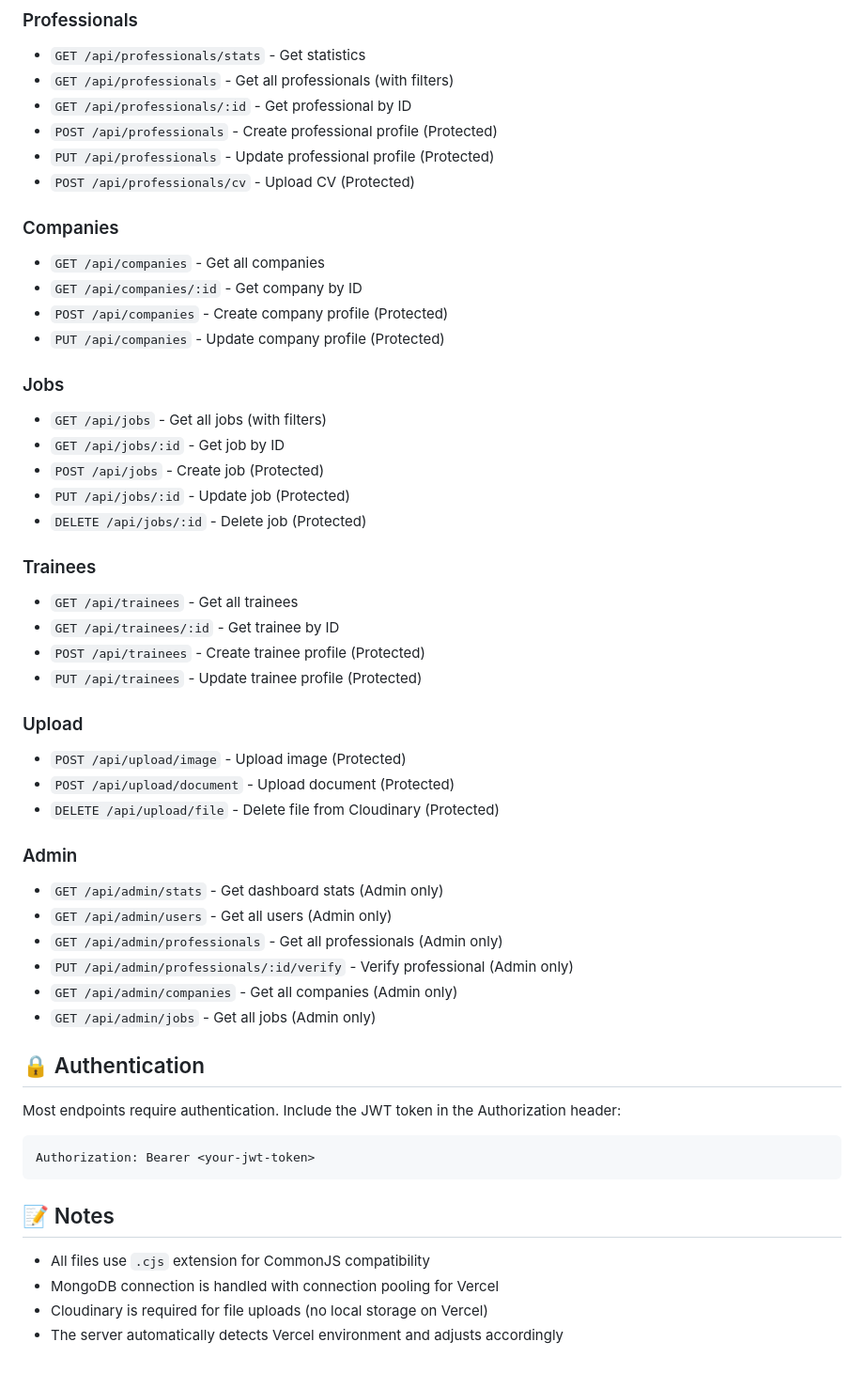
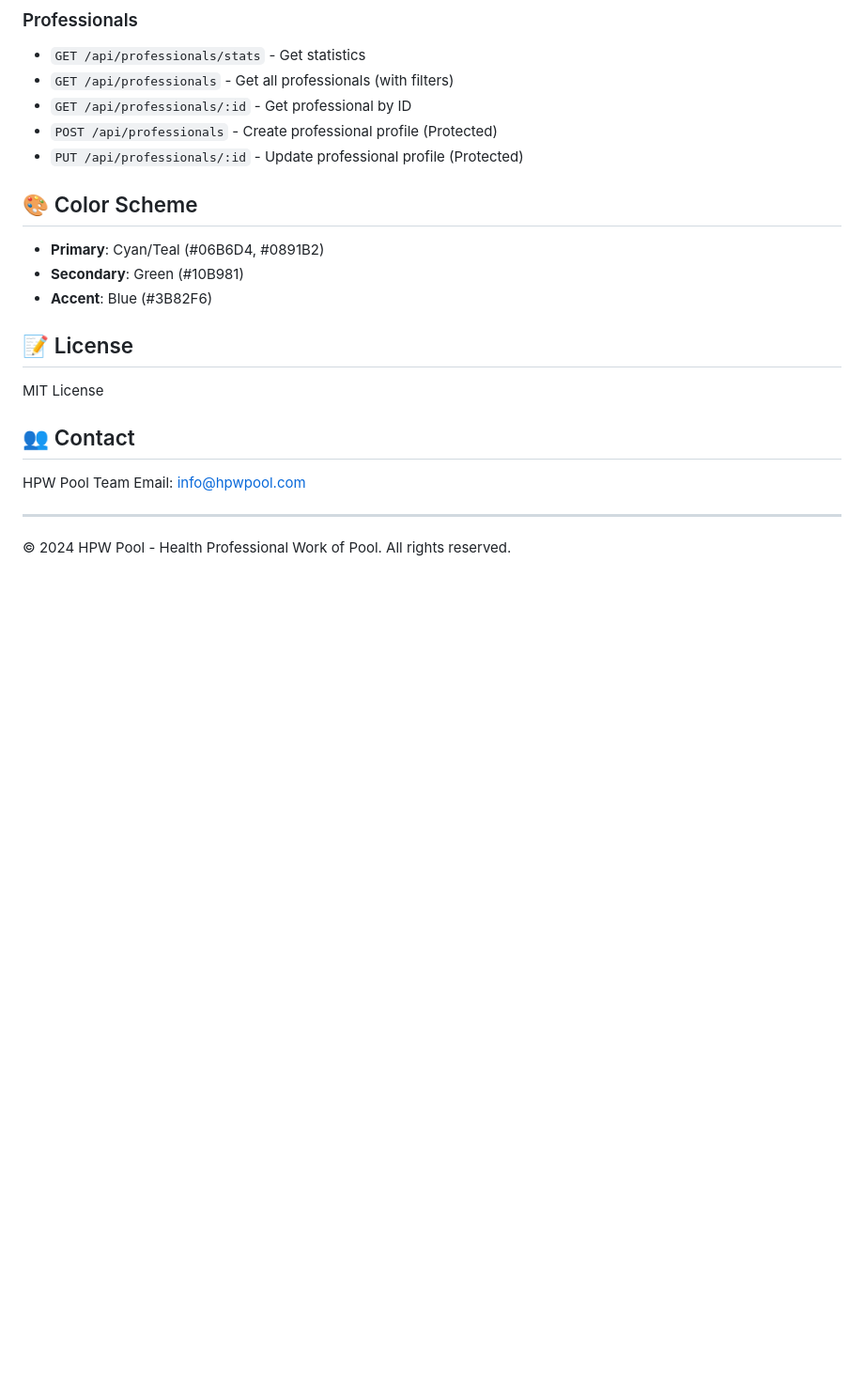
Before and after one commit to inquiriesesa002/HPW-Pool, a Markdown page: backend/README.md, the part around one of its changes. Shown at 94% size. Drawn GitHub-style; blank space fills up the shorter version.

````diff
--- a/backend/README.md
+++ b/backend/README.md
@@ -110,52 +157,23 @@ All image and document uploads use Cloudinary. The configuration is in `backend/
 - `GET /api/professionals` - Get all professionals (with filters)
 - `GET /api/professionals/:id` - Get professional by ID
 - `POST /api/professionals` - Create professional profile (Protected)
-- `PUT /api/professionals` - Update professional profile (Protected)
-- `POST /api/professionals/cv` - Upload CV (Protected)
+- `PUT /api/professionals/:id` - Update professional profile (Protected)
 
-### Companies
-- `GET /api/companies` - Get all companies
-- `GET /api/companies/:id` - Get company by ID
-- `POST /api/companies` - Create company profile (Protected)
-- `PUT /api/companies` - Update company profile (Protected)
+## 🎨 Color Scheme
 
-### Jobs
-- `GET /api/jobs` - Get all jobs (with filters)
-- `GET /api/jobs/:id` - Get job by ID
-- `POST /api/jobs` - Create job (Protected)
-- `PUT /api/jobs/:id` - Update job (Protected)
-- `DELETE /api/jobs/:id` - Delete job (Protected)
+- **Primary**: Cyan/Teal (#06B6D4, #0891B2)
+- **Secondary**: Green (#10B981)
+- **Accent**: Blue (#3B82F6)
 
-### Trainees
-- `GET /api/trainees` - Get all trainees
-- `GET /api/trainees/:id` - Get trainee by ID
-- `POST /api/trainees` - Create trainee profile (Protected)
-- `PUT /api/trainees` - Update trainee profile (Protected)
+## 📝 License
 
-### Upload
-- `POST /api/upload/image` - Upload image (Protected)
-- `POST /api/upload/document` - Upload document (Protected)
-- `DELETE /api/upload/file` - Delete file from Cloudinary (Protected)
+MIT License
 
-### Admin
-- `GET /api/admin/stats` - Get dashboard stats (Admin only)
-- `GET /api/admin/users` - Get all users (Admin only)
-- `GET /api/admin/professionals` - Get all professionals (Admin only)
-- `PUT /api/admin/professionals/:id/verify` - Verify professional (Admin only)
-- `GET /api/admin/companies` - Get all companies (Admin only)
-- `GET /api/admin/jobs` - Get all jobs (Admin only)
+## 👥 Contact
 
-## 🔒 Authentication
+HPW Pool Team
+Email: info@hpwpool.com
 
-Most endpoints require authentication. Include the JWT token in the Authorization header:
+---
 
-```
-Authorization: Bearer <your-jwt-token>
-```
-
-## 📝 Notes
-
-- All files use `.cjs` extension for CommonJS compatibility
-- MongoDB connection is handled with connection pooling for Vercel
-- Cloudinary is required for file uploads (no local storage on Vercel)
-- The server automatically detects Vercel environment and adjusts accordingly
+© 2024 HPW Pool - Health Professional Work of Pool. All rights reserved.
````
Also changed, not shown: other parts of backend/README.md (+132 -85 lines).
